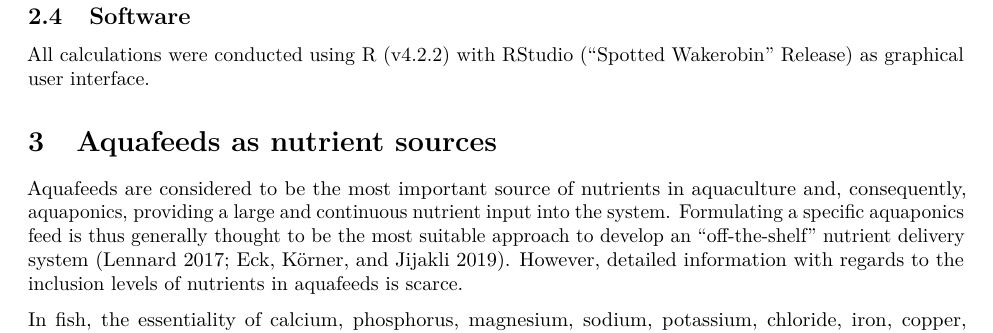
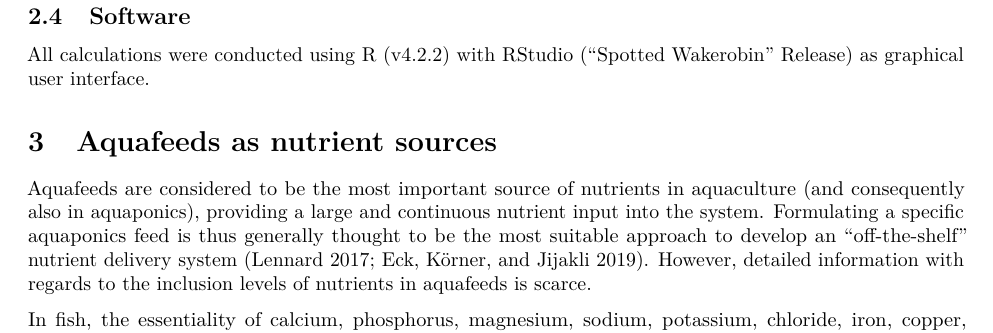
Before and after one commit to TellAnAx/nutinaqua, an R Markdown document (publication/publication.Rmd): part of page 5 of 12, cut so that both start at the same text. Rendered offline with R 4.5, knitr and Pandoc, then LaTeX, with nearby package versions; drawn as R Markdown's standard PDF in place of the format the file asks for; some code elsewhere in the file could not run offline.

Commit message:
update aquafeed part

````diff
--- a/publication/publication.Rmd
+++ b/publication/publication.Rmd
@@ -180,7 +180,7 @@ source(here("R", "plots", "feed_plots.R"))
 ```
 
 
-Aquafeeds are considered to be the most important source of nutrients in aquaculture and, consequently, aquaponics, providing a large and continuous nutrient input into the system. Formulating a specific aquaponics feed is thus generally thought to be the most suitable approach to develop an “off-the-shelf” nutrient delivery system [@Lennard2017; @Eck2019]. However, detailed information with regards to the inclusion levels of nutrients in aquafeeds is scarce.
+Aquafeeds are considered to be the most important source of nutrients in aquaculture (and consequently also in aquaponics), providing a large and continuous nutrient input into the system. Formulating a specific aquaponics feed is thus generally thought to be the most suitable approach to develop an “off-the-shelf” nutrient delivery system [@Lennard2017; @Eck2019]. However, detailed information with regards to the inclusion levels of nutrients in aquafeeds is scarce.
 
 In fish, the essentiality of calcium, phosphorus, magnesium, sodium, potassium, chloride, iron, copper, manganese, zinc, iodine, selenium, cobalt, and chromium was shown [@Lall2021]. These elements play a vital role in the development and maintenance of the skeletal system, signal transmission, osmoregulation, as reactive centers of metalloenzymes, and others. A comprehensive summary can be found can be found elsewhere (see e.g., Lall, 2003).
 While some of the mentioned substances are taken up in relatively large quantities, only small amounts of others are required, as indicated by the term "trace element". However, the exact requirements are unknown for many of the above-mentioned nutrients due to difficulties in their determination, as described elsewhere (see e.g., Lall, 2003). In addition, uptake from the water via gills and skin contributes significantly to the total nutrient budget, enabling the animal to reach homeostasis. This is known for
````
